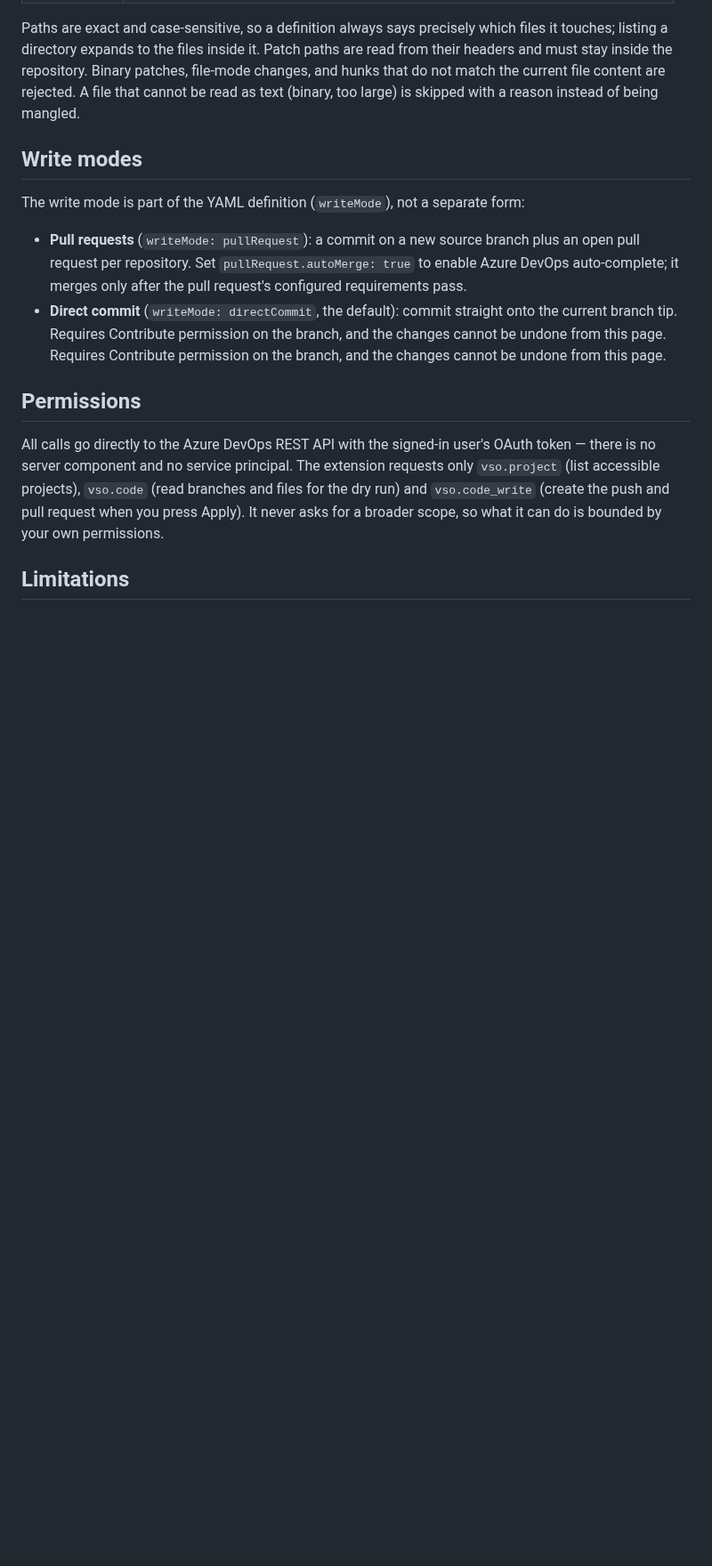
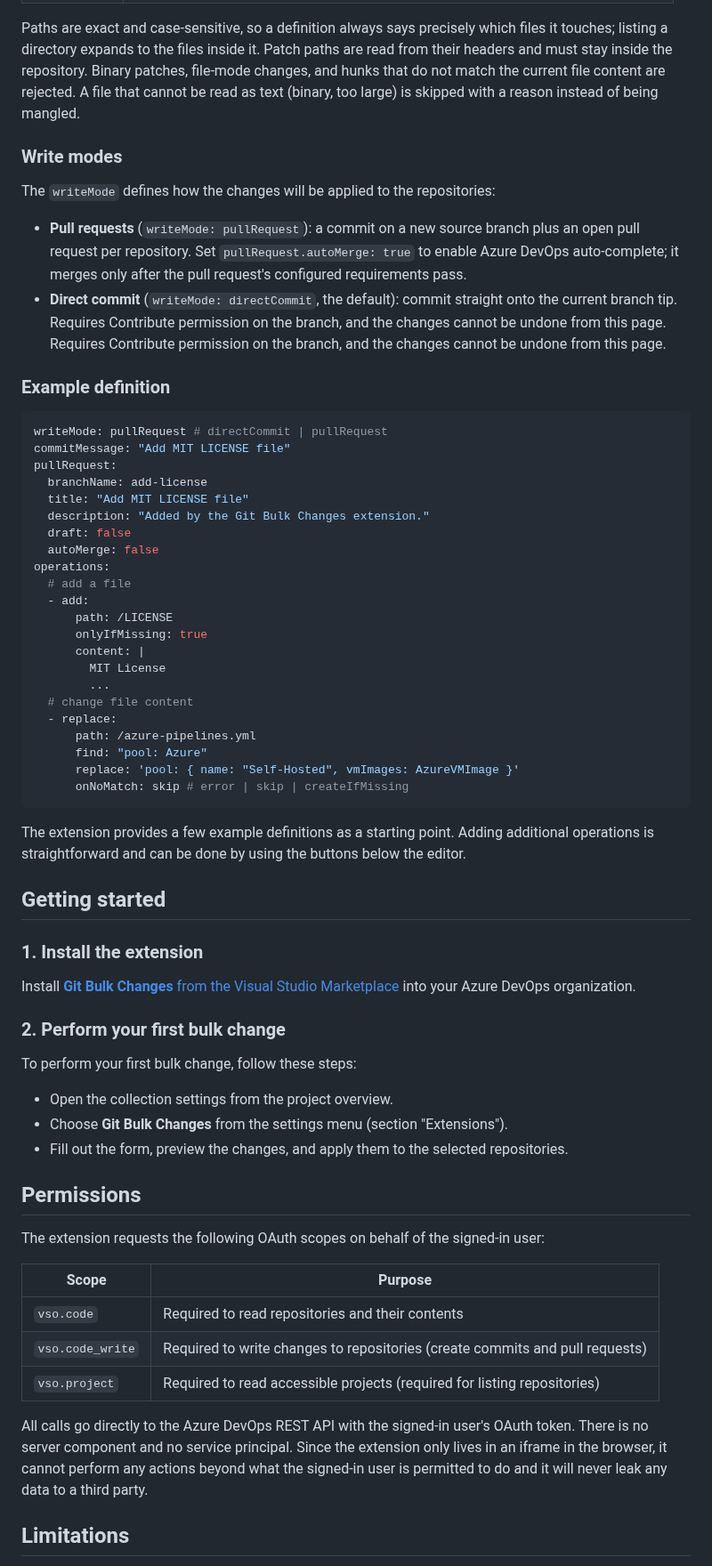
Before and after one commit to Namoshek/azure-devops-git-bulk-changes, a Markdown page: docs/overview.md, the part around one of its changes. Shown at 89% size. GitHub-like rendering; blank space fills up the shorter version.

````diff
--- a/docs/overview.md
+++ b/docs/overview.md
@@ -24,16 +24,67 @@ Git Bulk Changes adds a page to the collection settings hub that lets you apply
 
 Paths are exact and case-sensitive, so a definition always says precisely which files it touches; listing a directory expands to the files inside it. Patch paths are read from their headers and must stay inside the repository. Binary patches, file-mode changes, and hunks that do not match the current file content are rejected. A file that cannot be read as text (binary, too large) is skipped with a reason instead of being mangled.
 
-## Write modes
+### Write modes
 
-The write mode is part of the YAML definition (`writeMode`), not a separate form:
+The `writeMode` defines how the changes will be applied to the repositories:
 
 - **Pull requests** (`writeMode: pullRequest`): a commit on a new source branch plus an open pull request per repository. Set `pullRequest.autoMerge: true` to enable Azure DevOps auto-complete; it merges only after the pull request's configured requirements pass.
 - **Direct commit** (`writeMode: directCommit`, the default): commit straight onto the current branch tip. Requires Contribute permission on the branch, and the changes cannot be undone from this page. Requires Contribute permission on the branch, and the changes cannot be undone from this page.
 
+### Example definition
+
+```yaml
+writeMode: pullRequest # directCommit | pullRequest
+commitMessage: "Add MIT LICENSE file"
+pullRequest:
+  branchName: add-license
+  title: "Add MIT LICENSE file"
+  description: "Added by the Git Bulk Changes extension."
+  draft: false
+  autoMerge: false
+operations:
+  # add a file
+  - add:
+      path: /LICENSE
+      onlyIfMissing: true
+      content: |
+        MIT License
+        ...
+  # change file content
+  - replace:
+      path: /azure-pipelines.yml
+      find: "pool: Azure"
+      replace: 'pool: { name: "Self-Hosted", vmImages: AzureVMImage }'
+      onNoMatch: skip # error | skip | createIfMissing
+```
+
+The extension provides a few example definitions as a starting point. Adding additional operations is straightforward and can be done by using the buttons below the editor.
+
+## Getting started
+
+### 1. Install the extension
+
+Install [**Git Bulk Changes** from the Visual Studio Marketplace](https://marketplace.visualstudio.com/items?itemName=namoshek.ado-git-bulk-changes) into your Azure DevOps organization.
+
+### 2. Perform your first bulk change
+
+To perform your first bulk change, follow these steps:
+
+- Open the collection settings from the project overview.
+- Choose **Git Bulk Changes** from the settings menu (section "Extensions").
+- Fill out the form, preview the changes, and apply them to the selected repositories.
+
 ## Permissions
 
-All calls go directly to the Azure DevOps REST API with the signed-in user's OAuth token — there is no server component and no service principal. The extension requests only `vso.project` (list accessible projects), `vso.code` (read branches and files for the dry run) and `vso.code_write` (create the push and pull request when you press Apply). It never asks for a broader scope, so what it can do is bounded by your own permissions.
+The extension requests the following OAuth scopes on behalf of the signed-in user:
+
+| Scope            | Purpose                                                                      |
+| ---------------- | ---------------------------------------------------------------------------- |
+| `vso.code`       | Required to read repositories and their contents                             |
+| `vso.code_write` | Required to write changes to repositories (create commits and pull requests) |
+| `vso.project`    | Required to read accessible projects (required for listing repositories)     |
+
+All calls go directly to the Azure DevOps REST API with the signed-in user's OAuth token. There is no server component and no service principal. Since the extension only lives in an iframe in the browser, it cannot perform any actions beyond what the signed-in user is permitted to do and it will never leak any data to a third party.
 
 ## Limitations
 
````
Also changed, not shown: other parts of docs/overview.md (+17 -10 lines), README.md (+27 -60 lines), images/screenshot_01.png, images/screenshot_02.png (added), images/screenshot_03.png (added), 1 other file.
